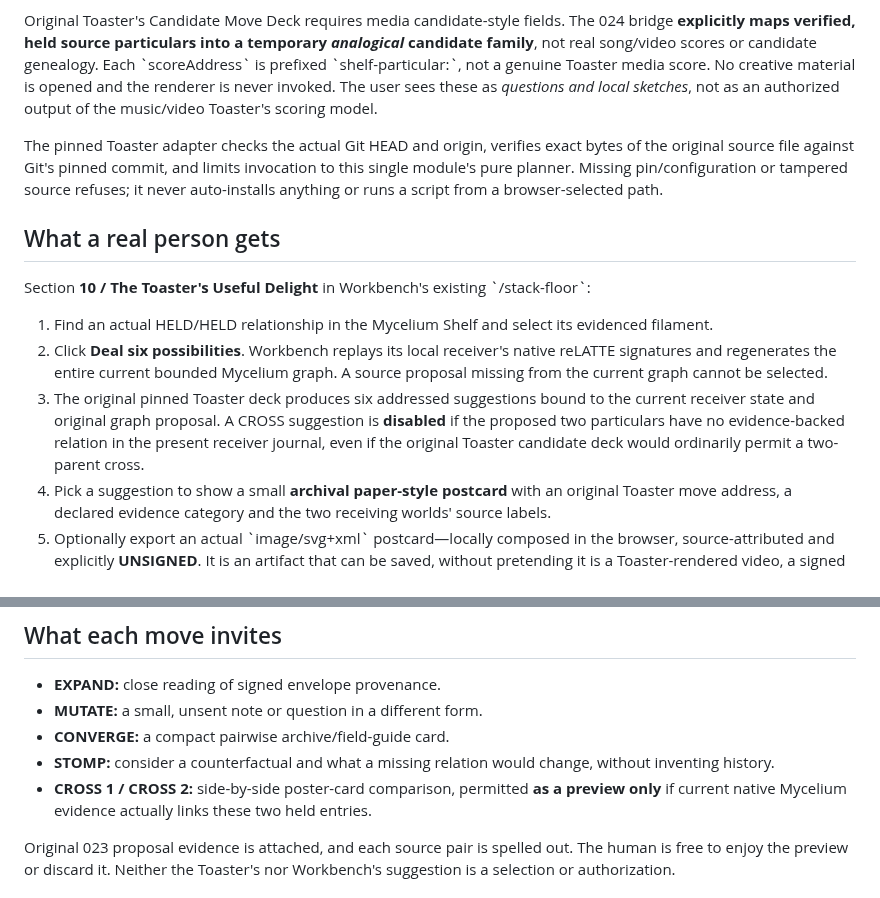
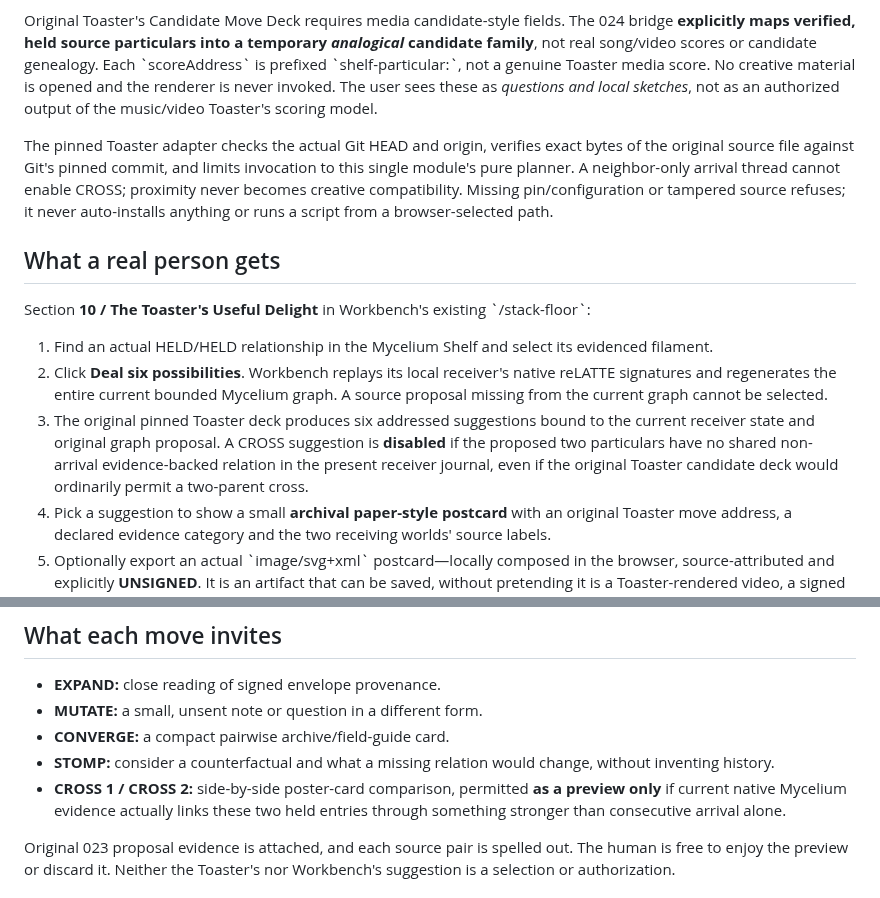
Before and after one commit to the-static-collective/static-workbench, a Markdown page: docs/STACK-SQUARED-024.md, 2 parts joined by grey strips. Rendered like a GitHub page.

Commit message:
STACK² 024: document arrival adjacency as insufficient creative CROSS evidence

```diff
--- a/docs/STACK-SQUARED-024.md
+++ b/docs/STACK-SQUARED-024.md
@@ -12,7 +12,7 @@ Unlike a mock brainstorming list, \`scripts/stack-floor-024-toaster.cjs\` uses t
 
 Original Toaster's Candidate Move Deck requires media candidate-style fields. The 024 bridge **explicitly maps verified, held source particulars into a temporary *analogical* candidate family**, not real song/video scores or candidate genealogy. Each \`scoreAddress\` is prefixed \`shelf-particular:\`, not a genuine Toaster media score. No creative material is opened and the renderer is never invoked. The user sees these as *questions and local sketches*, not as an authorized output of the music/video Toaster's scoring model.
 
-The pinned Toaster adapter checks the actual Git HEAD and origin, verifies exact bytes of the original source file against Git's pinned commit, and limits invocation to this single module's pure planner. Missing pin/configuration or tampered source refuses; it never auto-installs anything or runs a script from a browser-selected path.
+The pinned Toaster adapter checks the actual Git HEAD and origin, verifies exact bytes of the original source file against Git's pinned commit, and limits invocation to this single module's pure planner. A neighbor-only arrival thread cannot enable CROSS; proximity never becomes creative compatibility. Missing pin/configuration or tampered source refuses; it never auto-installs anything or runs a script from a browser-selected path.
 
 ## What a real person gets
 
@@ -20,7 +20,7 @@ Section **10 / The Toaster's Useful Delight** in Workbench's existing \`/stack-f
 
 1. Find an actual HELD/HELD relationship in the Mycelium Shelf and select its evidenced filament.
 2. Click **Deal six possibilities**. Workbench replays its local receiver's native reLATTE signatures and regenerates the entire current bounded Mycelium graph. A source proposal missing from the current graph cannot be selected.
-3. The original pinned Toaster deck produces six addressed suggestions bound to the current receiver state and original graph proposal. A CROSS suggestion is **disabled** if the proposed two particulars have no evidence-backed relation in the present receiver journal, even if the original Toaster candidate deck would ordinarily permit a two-parent cross.
+3. The original pinned Toaster deck produces six addressed suggestions bound to the current receiver state and original graph proposal. A CROSS suggestion is **disabled** if the proposed two particulars have no shared non-arrival evidence-backed relation in the present receiver journal, even if the original Toaster candidate deck would ordinarily permit a two-parent cross.
 4. Pick a suggestion to show a small **archival paper-style postcard** with an original Toaster move address, a declared evidence category and the two receiving worlds' source labels.
 5. Optionally export an actual \`image/svg+xml\` postcard—locally composed in the browser, source-attributed and explicitly **UNSIGNED**. It is an artifact that can be saved, without pretending it is a Toaster-rendered video, a signed crossing, or an accepted relationship.
 6. **Deal another six** asks the same real original Toaster planner for the next deterministic deal (maximum nine positions). It cannot execute, persist, cross, or admit.
@@ -33,7 +33,7 @@ The five Mycelium lenses remain just *discovery*; this adapter cannot promote a
 - **MUTATE:** a small, unsent note or question in a different form.
 - **CONVERGE:** a compact pairwise archive/field-guide card.
 - **STOMP:** consider a counterfactual and what a missing relation would change, without inventing history.
-- **CROSS 1 / CROSS 2:** side-by-side poster-card comparison, permitted **as a preview only** if current native Mycelium evidence actually links these two held entries.
+- **CROSS 1 / CROSS 2:** side-by-side poster-card comparison, permitted **as a preview only** if current native Mycelium evidence actually links these two held entries through something stronger than consecutive arrival alone.
 
 Original 023 proposal evidence is attached, and each source pair is spelled out. The human is free to enjoy the preview or discard it. Neither the Toaster's nor Workbench's suggestion is a selection or authorization.
 
```
